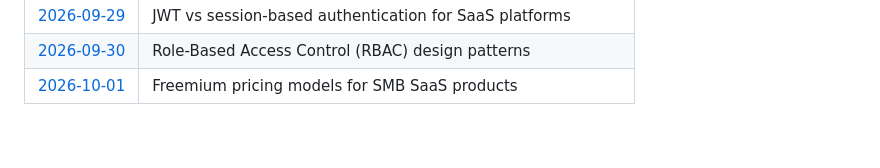
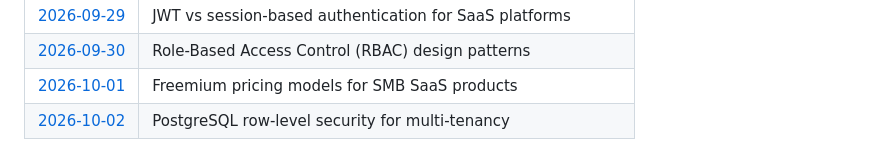
Before and after one commit to Varadha9/multi-tenant-saas-platform, a Markdown page: daily-research/README.md, the part around the change. Drawn GitHub-style.

Commit message:
research: daily note — 2026-10-02

```diff
--- a/daily-research/README.md
+++ b/daily-research/README.md
@@ -64,3 +64,4 @@ Files are created automatically every day at 03:30 UTC by the [Daily Auto-Commit
 | [2026-09-29](2026-09-29.md) | JWT vs session-based authentication for SaaS platforms |
 | [2026-09-30](2026-09-30.md) | Role-Based Access Control (RBAC) design patterns |
 | [2026-10-01](2026-10-01.md) | Freemium pricing models for SMB SaaS products |
+| [2026-10-02](2026-10-02.md) | PostgreSQL row-level security for multi-tenancy |
```
Also changed, not shown: daily-research/2026-10-02.md (added, +28 -0 lines).
